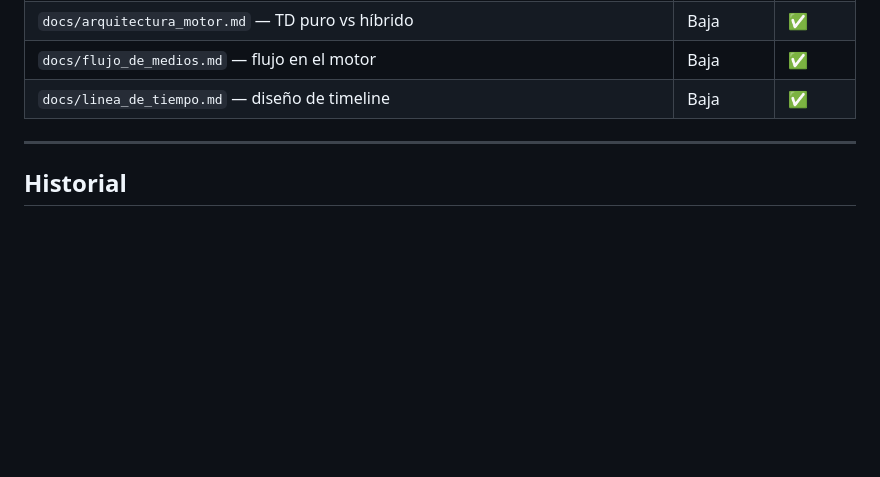
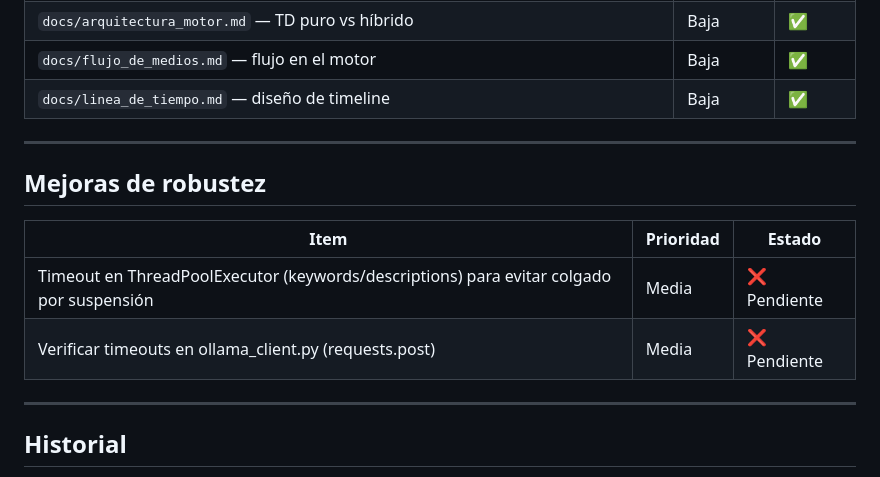
Before and after one commit to cheperico/flujos, a Markdown page: ROADMAP.md, the part around the change. Rendered like a GitHub page; blank space fills up the shorter version.

```diff
--- a/ROADMAP.md
+++ b/ROADMAP.md
@@ -118,6 +118,15 @@ Etapa 5: INSTALACIÓN          →  TouchDesigner + motor de deriva
 
 ---
 
+## Mejoras de robustez
+
+| Item | Prioridad | Estado |
+|------|-----------|--------|
+| Timeout en ThreadPoolExecutor (keywords/descriptions) para evitar colgado por suspensión | Media | ❌ Pendiente |
+| Verificar timeouts en ollama_client.py (requests.post) | Media | ❌ Pendiente |
+
+---
+
 ## Historial
 
 - **2026-07-13:** Pipeline completo documentado. Bug ExifTool fixeado.
```
Also changed, not shown: AGENTS.md (+34 -0 lines).
